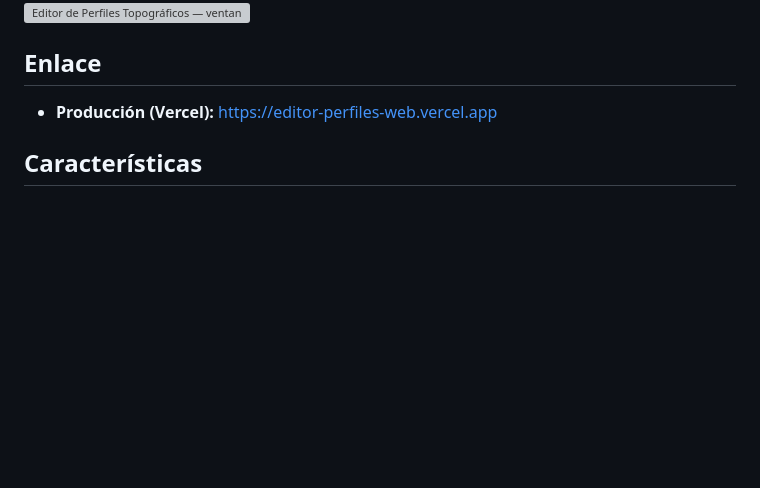
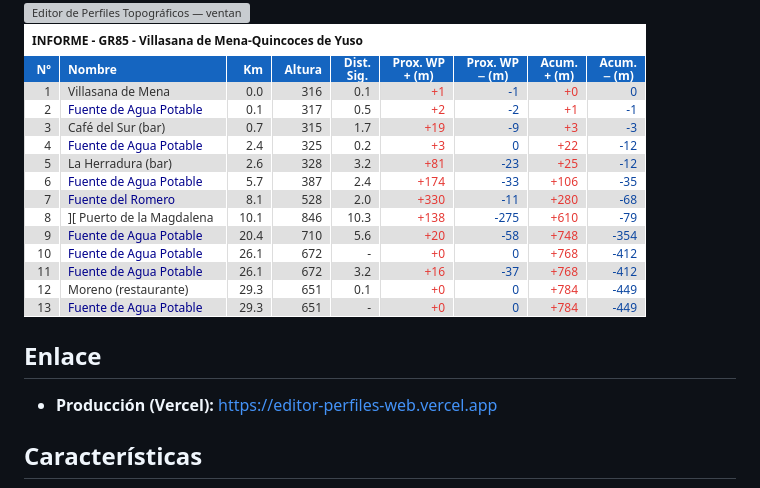
Before and after one commit to Kasi-drum/editor-perfiles-web, a Markdown page: README.md, the part around the change. Drawn GitHub-style; blank space fills up the shorter version; grey boxes are pictures that could not be loaded.

Commit message:
Add report window screenshot to README
Added screenshot of the report window to README.

```diff
--- a/README.md
+++ b/README.md
@@ -6,6 +6,7 @@ Editor interactivo de perfiles topográficos a partir de tracks **GPX/KML**: vis
 
 ![Editor de Perfiles Topográficos — ventana principal](docs/screenshots/index.png)
 ![Editor de Perfiles Topográficos — ventana principal](docs/screenshots/mapa.png)
+![Editor de Perfiles Topográficos — ventana principal](docs/screenshots/informe.png)
 
 ## Enlace
 
```
